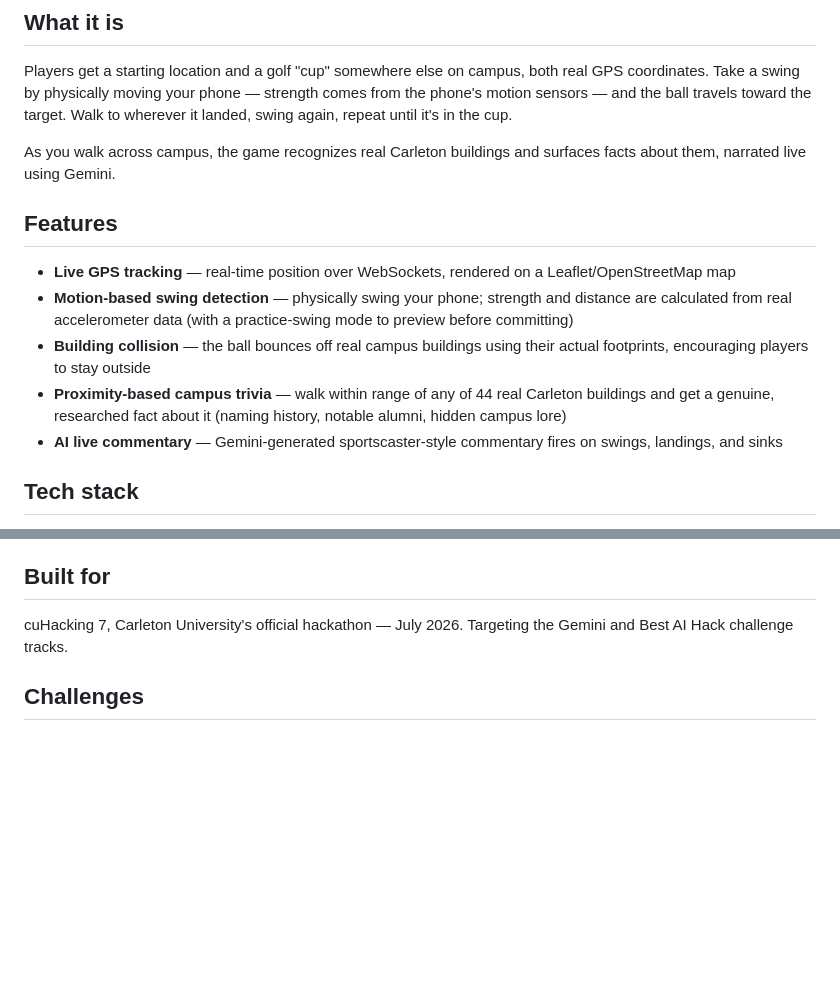
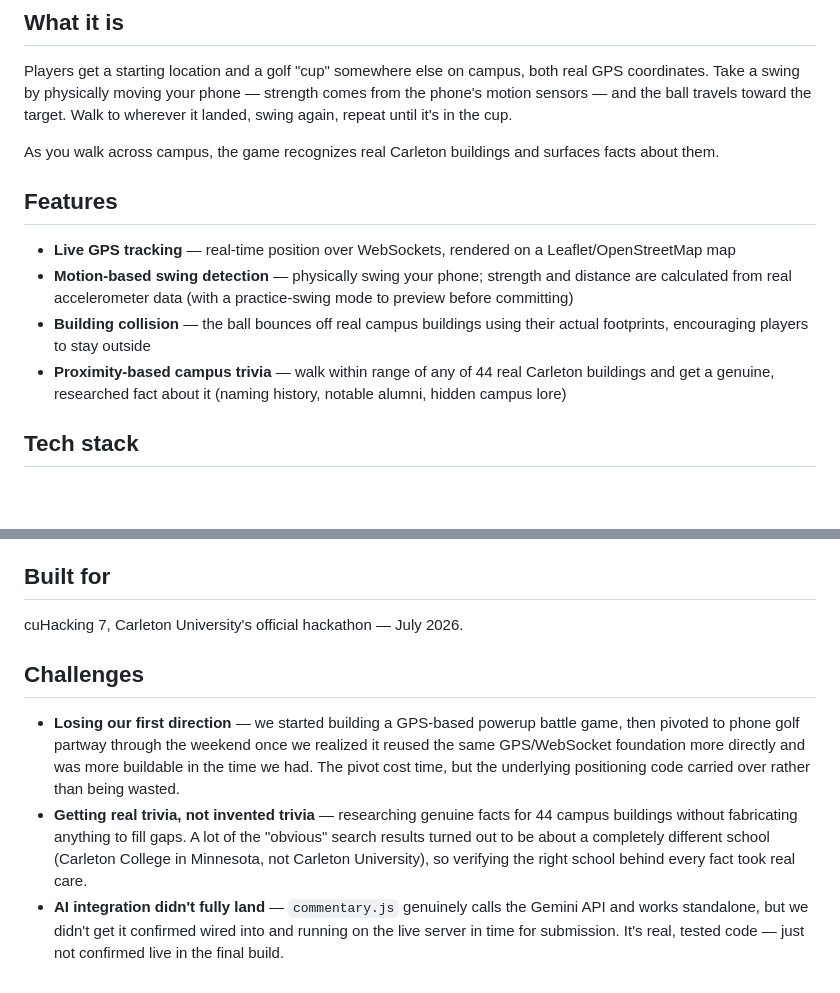
Before and after one commit to EkvinYang/Map-Lockout, a Markdown page: README.md, 2 parts joined by grey strips. Drawn GitHub-style; blank space fills up the shorter version.

Commit message:
Revise README to remove AI commentary and add challenges
Removed AI commentary mention and updated challenges section with details on project pivot and trivia research.

```diff
--- a/README.md
+++ b/README.md
@@ -8,7 +8,7 @@ Real-time phone golf across Carleton University's campus — built at cuHacking
 
 Players get a starting location and a golf "cup" somewhere else on campus, both real GPS coordinates. Take a swing by physically moving your phone — strength comes from the phone's motion sensors — and the ball travels toward the target. Walk to wherever it landed, swing again, repeat until it's in the cup.
 
-As you walk across campus, the game recognizes real Carleton buildings and surfaces facts about them, narrated live using Gemini.
+As you walk across campus, the game recognizes real Carleton buildings and surfaces facts about them.
 
 ## Features
 
@@ -16,7 +16,7 @@ As you walk across campus, the game recognizes real Carleton buildings and surfa
 - **Motion-based swing detection** — physically swing your phone; strength and distance are calculated from real accelerometer data (with a practice-swing mode to preview before committing)
 - **Building collision** — the ball bounces off real campus buildings using their actual footprints, encouraging players to stay outside
 - **Proximity-based campus trivia** — walk within range of any of 44 real Carleton buildings and get a genuine, researched fact about it (naming history, notable alumni, hidden campus lore)
-- **AI live commentary** — Gemini-generated sportscaster-style commentary fires on swings, landings, and sinks
+
 
 ## Tech stack
 
@@ -57,12 +57,10 @@ Both `commentary.js` and the trivia system fall back to canned lines if the Gemi
 
 ## Built for
 
-cuHacking 7, Carleton University's official hackathon — July 2026. Targeting the Gemini and Best AI Hack challenge tracks.
+cuHacking 7, Carleton University's official hackathon — July 2026.
 
 ## Challenges
 
-<!-- TODO: this section doubles as material for tomorrow's writeup — worth filling in as a team:
-- what didn't work (e.g. direction detection on swings, if that ended up hard)
-- what pivoted (started as a battle-royale powerup game, became phone golf)
-- what you're proud of
--->
+- **Losing our first direction** — we started building a GPS-based powerup battle game, then pivoted to phone golf partway through the weekend once we realized it reused the same GPS/WebSocket foundation more directly and was more buildable in the time we had. The pivot cost time, but the underlying positioning code carried over rather than being wasted.
+- **Getting real trivia, not invented trivia** — researching genuine facts for 44 campus buildings without fabricating anything to fill gaps. A lot of the "obvious" search results turned out to be about a completely different school (Carleton College in Minnesota, not Carleton University), so verifying the right school behind every fact took real care.
+- **AI integration didn't fully land** — `commentary.js` genuinely calls the Gemini API and works standalone, but we didn't get it confirmed wired into and running on the live server in time for submission. It's real, tested code — just not confirmed live in the final build.
```
